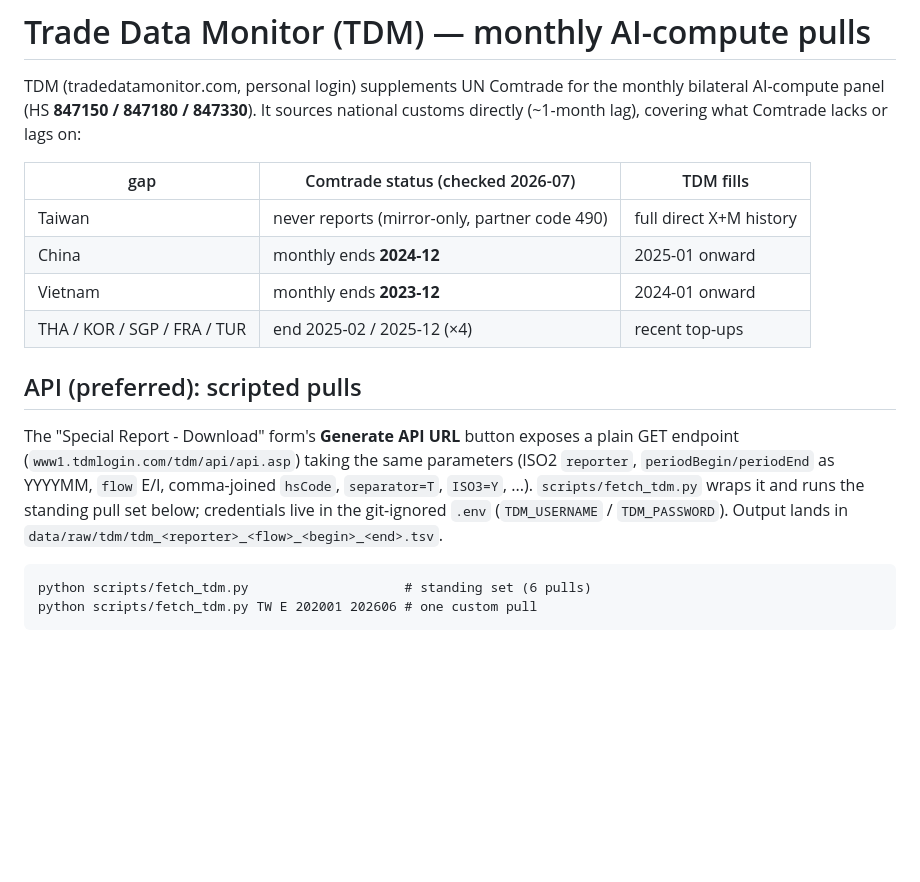
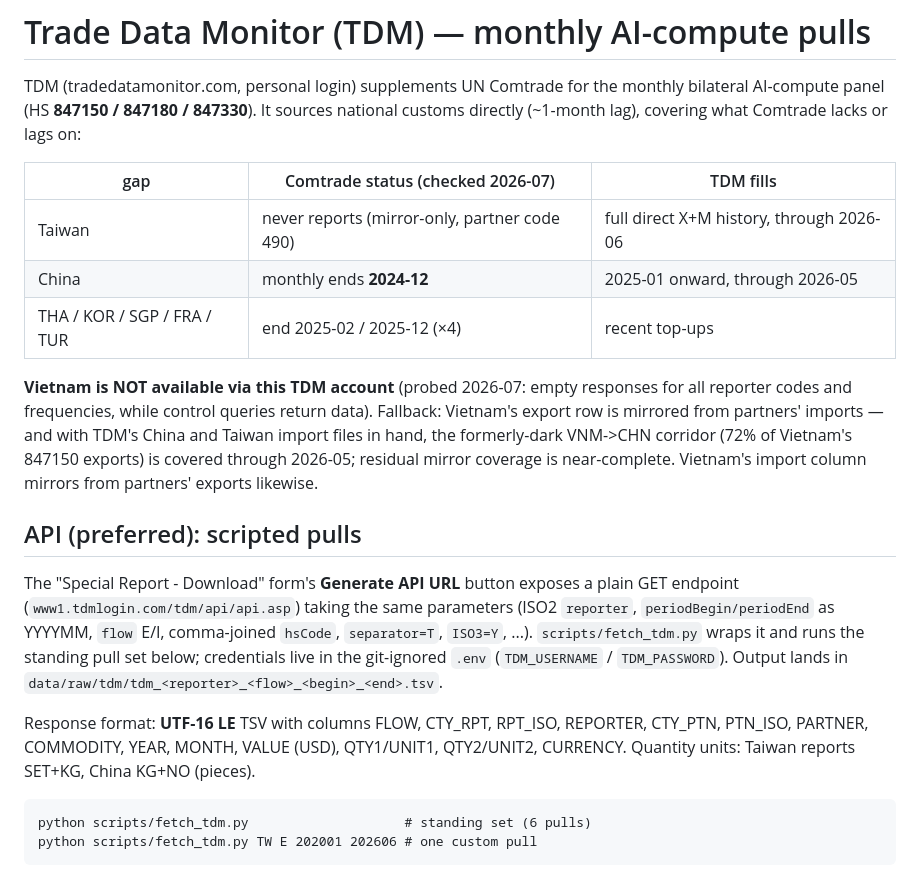
Before and after one commit to jasonzhixinglu/global-export-complexity, a Markdown page: docs/tdm.md, the part around the change. GitHub-like rendering; blank space fills up the shorter version.

Commit message:
docs/tdm: record pull results -- TWN through 2026-06, CHN 2026-05, VNM unavailable
Vietnam returns empty via the API under all codes/frequencies (account or
coverage gap); its flows fall back to mirror, with the VNM->CHN corridor now
covered by TDM Chinese imports. Response format (UTF-16 LE TSV) documented.

Co-Authored-By: Claude Fable 5 <noreply@anthropic.com>

````diff
--- a/docs/tdm.md
+++ b/docs/tdm.md
@@ -6,10 +6,16 @@ customs directly (~1-month lag), covering what Comtrade lacks or lags on:
 
 | gap | Comtrade status (checked 2026-07) | TDM fills |
 |---|---|---|
-| Taiwan | never reports (mirror-only, partner code 490) | full direct X+M history |
-| China | monthly ends **2024-12** | 2025-01 onward |
-| Vietnam | monthly ends **2023-12** | 2024-01 onward |
+| Taiwan | never reports (mirror-only, partner code 490) | full direct X+M history, through 2026-06 |
+| China | monthly ends **2024-12** | 2025-01 onward, through 2026-05 |
 | THA / KOR / SGP / FRA / TUR | end 2025-02 / 2025-12 (×4) | recent top-ups |
+
+**Vietnam is NOT available via this TDM account** (probed 2026-07: empty responses for
+all reporter codes and frequencies, while control queries return data). Fallback:
+Vietnam's export row is mirrored from partners' imports — and with TDM's China and
+Taiwan import files in hand, the formerly-dark VNM->CHN corridor (72% of Vietnam's
+847150 exports) is covered through 2026-05; residual mirror coverage is near-complete.
+Vietnam's import column mirrors from partners' exports likewise.
 
 ## API (preferred): scripted pulls
 
@@ -19,6 +25,10 @@ endpoint (`www1.tdmlogin.com/tdm/api/api.asp`) taking the same parameters (ISO2
 `separator=T`, `ISO3=Y`, ...). `scripts/fetch_tdm.py` wraps it and runs the standing
 pull set below; credentials live in the git-ignored `.env` (`TDM_USERNAME` /
 `TDM_PASSWORD`). Output lands in `data/raw/tdm/tdm_<reporter>_<flow>_<begin>_<end>.tsv`.
+
+Response format: **UTF-16 LE** TSV with columns FLOW, CTY_RPT, RPT_ISO, REPORTER,
+CTY_PTN, PTN_ISO, PARTNER, COMMODITY, YEAR, MONTH, VALUE (USD), QTY1/UNIT1,
+QTY2/UNIT2, CURRENCY. Quantity units: Taiwan reports SET+KG, China KG+NO (pieces).
 
 ```
 python scripts/fetch_tdm.py                    # standing set (6 pulls)
````
